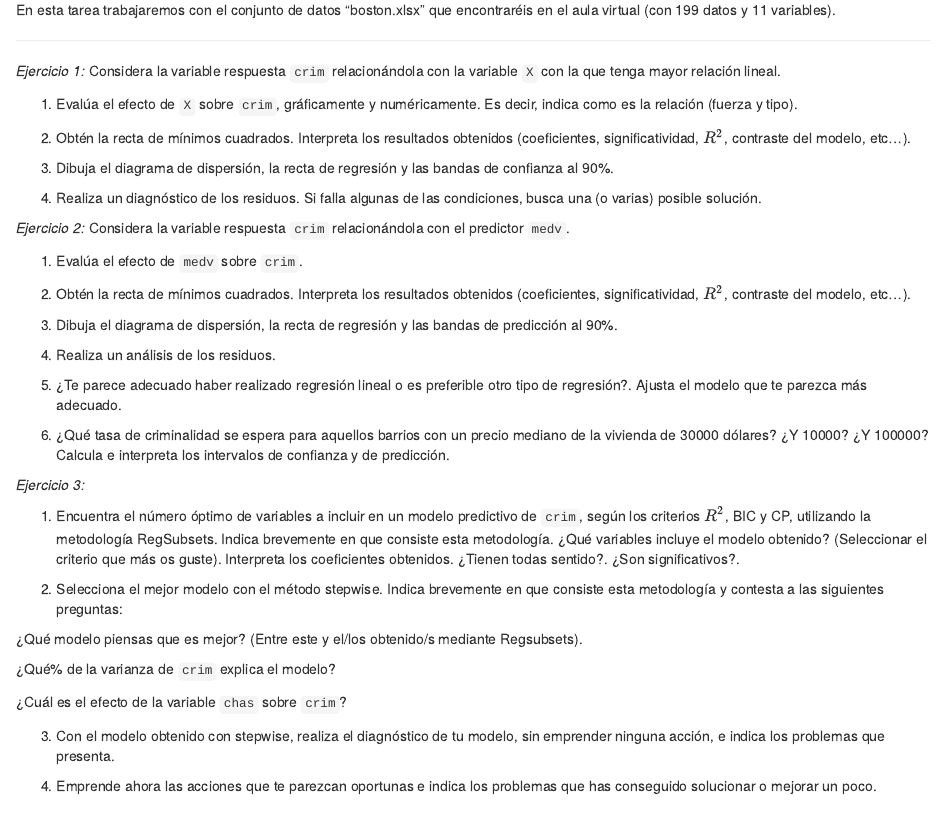
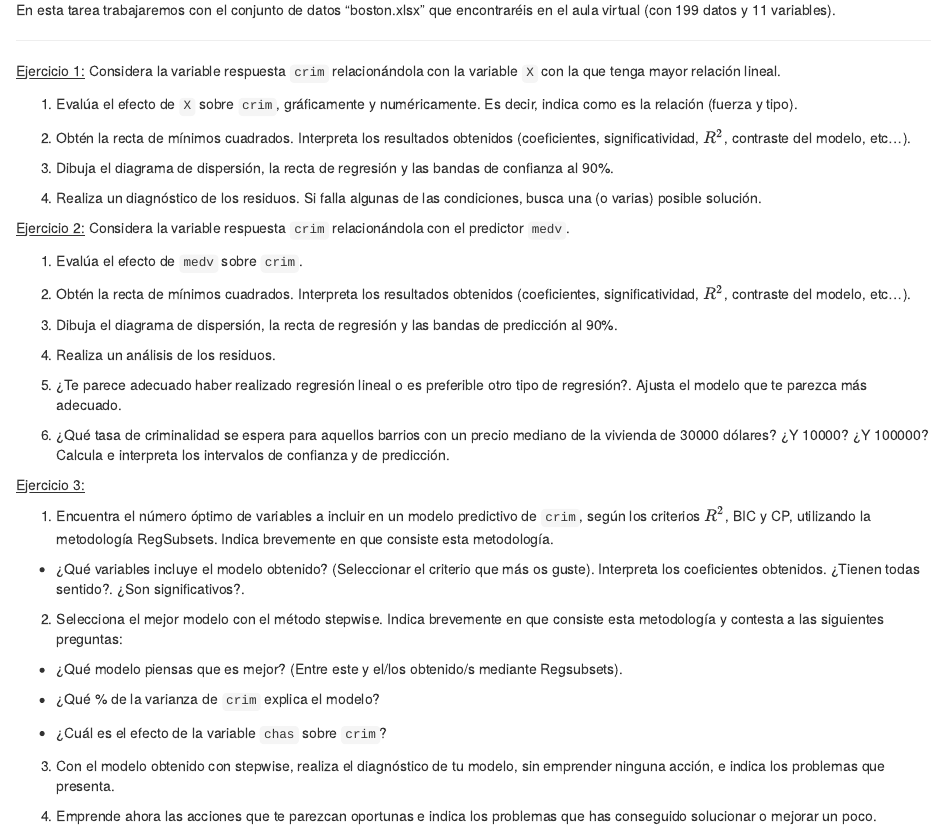
Before and after one commit to acal8/TareaRegresionLineal, an R Markdown document (TareaRegresionLineal.Rmd): the page in a window 1100 px wide, from 290 px down. Rendered offline with R 4.5, knitr and Pandoc, with nearby package versions; the code chunks are not run, so their results and figures are left out; both versions are drawn in the output format of the newer one.

Commit message:
Cambio enunciado

````diff
--- a/TareaRegresionLineal.Rmd
+++ b/TareaRegresionLineal.Rmd
@@ -4,8 +4,8 @@ subtitle: "Aprendizaje Máquina (I). Máster en Ciencia de Datos - UV"
 author: "Adrián Carrasco Alcalá y Clara Montalvá Barcenilla"
 date: "Curso 2025-2026"
 output:
+  html_document: default
   pdf_document: default
-  html_document: default
 ---
 
 ```{r setup, include=FALSE}
@@ -25,7 +25,7 @@ boston <- read_excel("boston.xlsx")
 
 ---
 
-_Ejercicio 1:_ Considera la variable respuesta `crim` relacionándola con la variable `X` con la que tenga mayor relación lineal.
+<u>Ejercicio 1:</u> Considera la variable respuesta `crim` relacionándola con la variable `X` con la que tenga mayor relación lineal.
 
 1. Evalúa el efecto de `X` sobre `crim`, gráficamente y numéricamente. Es decir, indica como es la relación (fuerza y tipo).
 
@@ -35,7 +35,7 @@ _Ejercicio 1:_ Considera la variable respuesta `crim` relacionándola con la var
 
 4. Realiza un diagnóstico de los residuos. Si falla algunas de las condiciones, busca una (o varias) posible solución.
 
-_Ejercicio 2:_ Considera la variable respuesta `crim` relacionándola con el predictor `medv`.
+<u>Ejercicio 2:</u> Considera la variable respuesta `crim` relacionándola con el predictor `medv`.
 
 1. Evalúa el efecto de `medv` sobre `crim`.
 
@@ -49,19 +49,20 @@ _Ejercicio 2:_ Considera la variable respuesta `crim` relacionándola con el pre
 
 6. ¿Qué tasa de criminalidad se espera para aquellos barrios con un precio mediano de la vivienda de 30000 dólares? ¿Y 10000? ¿Y 100000? Calcula e interpreta los intervalos de confianza y de predicción.
 
-_Ejercicio 3:_
+<u>Ejercicio 3:</u>
 
 1. Encuentra el número óptimo de variables a incluir en un modelo predictivo de `crim`, según los criterios $R^2$, BIC y CP, utilizando la metodología RegSubsets. Indica brevemente en que consiste esta metodología.
-¿Qué variables incluye el modelo obtenido? (Seleccionar el criterio que más os guste). Interpreta los coeficientes obtenidos. ¿Tienen todas sentido?. ¿Son significativos?.
+
+  - ¿Qué variables incluye el modelo obtenido? (Seleccionar el criterio que más os guste). Interpreta los coeficientes obtenidos. ¿Tienen todas sentido?. ¿Son significativos?.
 
 2. Selecciona el mejor modelo con el método stepwise. Indica brevemente en que consiste esta
 metodología y contesta a las siguientes preguntas:
 
-¿Qué modelo piensas que es mejor? (Entre este y el/los obtenido/s mediante Regsubsets).
+  - ¿Qué modelo piensas que es mejor? (Entre este y el/los obtenido/s mediante Regsubsets).
 
-¿Qué% de la varianza de `crim` explica el modelo?
+  - ¿Qué % de la varianza de `crim` explica el modelo?
 
-¿Cuál es el efecto de la variable `chas` sobre `crim`?
+  - ¿Cuál es el efecto de la variable `chas` sobre `crim`?
 
 3. Con el modelo obtenido con stepwise, realiza el diagnóstico de tu modelo, sin emprender ninguna acción, e indica los problemas que presenta.
 
````
